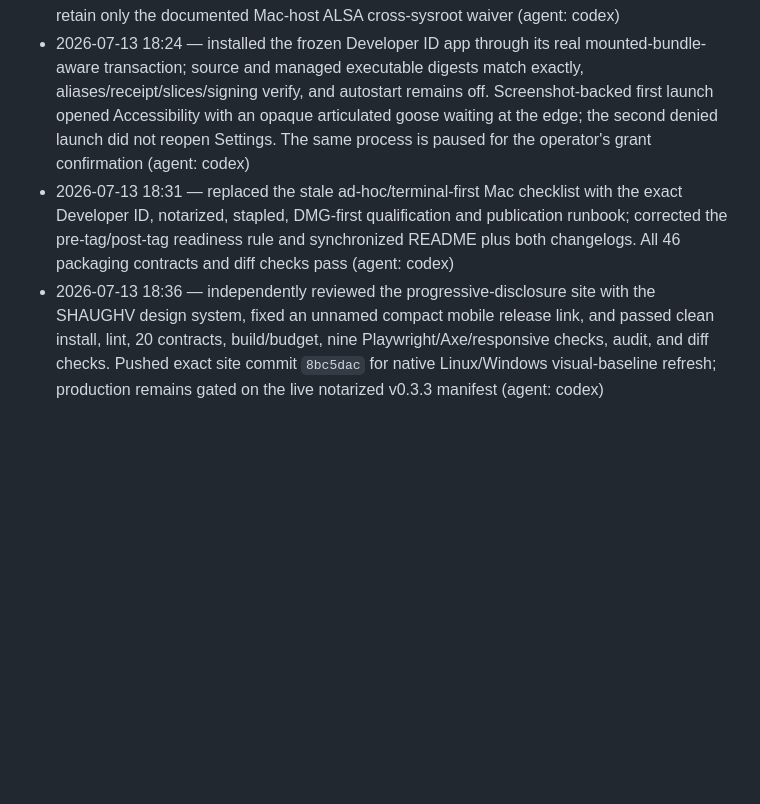
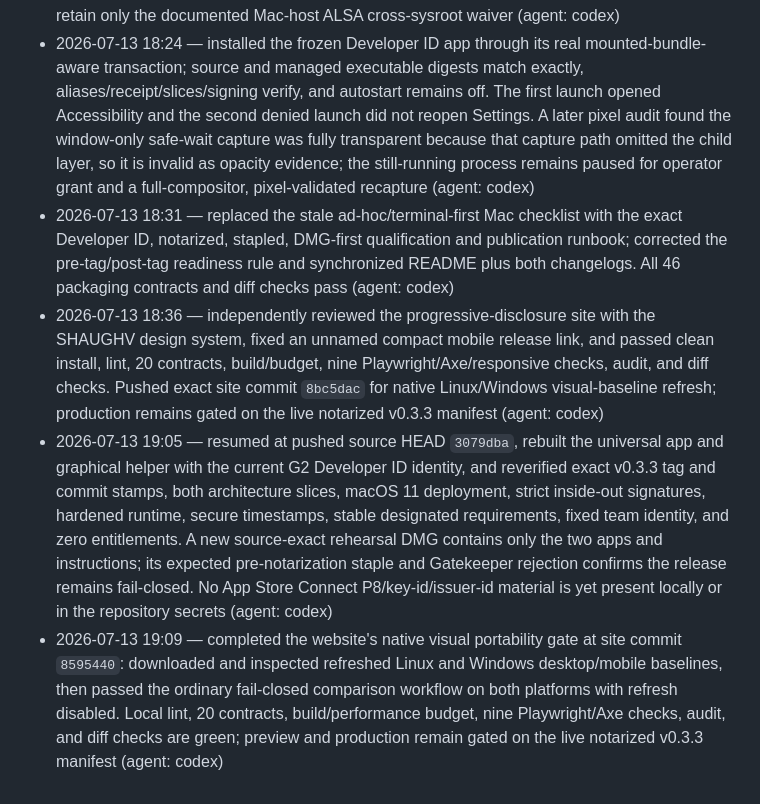
Before and after one commit to RealEmmettS/goose, a Markdown page: .tasks/tasks/m20q.md, the part around the change. GitHub-like rendering; blank space fills up the shorter version.

Commit message:
docs(tasks): record v0.3.3 release gate evidence

```diff
--- a/.tasks/tasks/m20q.md
+++ b/.tasks/tasks/m20q.md
@@ -123,9 +123,11 @@ Active. The AppKit and direct CoreGraphics RGBA regressions pass, the reusable p
   the documented Mac-host ALSA cross-sysroot waiver (agent: codex)
 - 2026-07-13 18:24 — installed the frozen Developer ID app through its real mounted-bundle-aware
   transaction; source and managed executable digests match exactly, aliases/receipt/slices/signing
-  verify, and autostart remains off. Screenshot-backed first launch opened Accessibility with an
-  opaque articulated goose waiting at the edge; the second denied launch did not reopen Settings.
-  The same process is paused for the operator's grant confirmation (agent: codex)
+  verify, and autostart remains off. The first launch opened Accessibility and the second denied
+  launch did not reopen Settings. A later pixel audit found the window-only safe-wait capture was
+  fully transparent because that capture path omitted the child layer, so it is invalid as opacity
+  evidence; the still-running process remains paused for operator grant and a full-compositor,
+  pixel-validated recapture (agent: codex)
 - 2026-07-13 18:31 — replaced the stale ad-hoc/terminal-first Mac checklist with the exact
   Developer ID, notarized, stapled, DMG-first qualification and publication runbook; corrected the
   pre-tag/post-tag readiness rule and synchronized README plus both changelogs. All 46 packaging
@@ -135,3 +137,17 @@ Active. The AppKit and direct CoreGraphics RGBA regressions pass, the reusable p
   20 contracts, build/budget, nine Playwright/Axe/responsive checks, audit, and diff checks. Pushed
   exact site commit `8bc5dac` for native Linux/Windows visual-baseline refresh; production remains
   gated on the live notarized v0.3.3 manifest (agent: codex)
+- 2026-07-13 19:05 — resumed at pushed source HEAD `3079dba`, rebuilt the universal app and
+  graphical helper with the current G2 Developer ID identity, and reverified exact v0.3.3 tag and
+  commit stamps, both architecture slices, macOS 11 deployment, strict inside-out signatures,
+  hardened runtime, secure timestamps, stable designated requirements, fixed team identity, and
+  zero entitlements. A new source-exact rehearsal DMG contains only the two apps and instructions;
+  its expected pre-notarization staple and Gatekeeper rejection confirms the release remains
+  fail-closed. No App Store Connect P8/key-id/issuer-id material is yet present locally or in the
+  repository secrets (agent: codex)
+- 2026-07-13 19:09 — completed the website's native visual portability gate at site commit
+  `8595440`: downloaded and inspected refreshed Linux and Windows desktop/mobile baselines, then
+  passed the ordinary fail-closed comparison workflow on both platforms with refresh disabled.
+  Local lint, 20 contracts, build/performance budget, nine Playwright/Axe checks, audit, and diff
+  checks are green; preview and production remain gated on the live notarized v0.3.3 manifest
+  (agent: codex)
```
